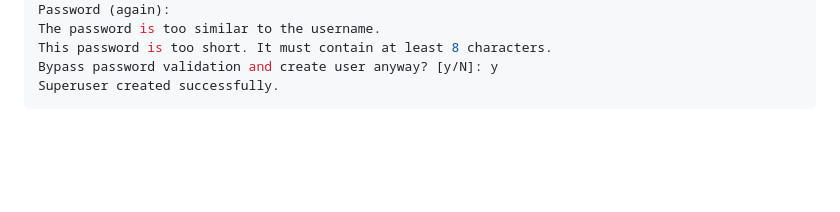
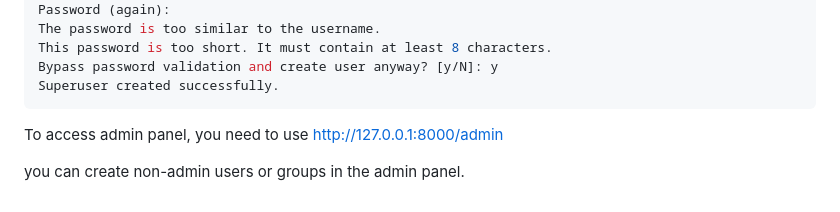
Before and after one commit to raghav-nayak/chai_aur_django, a Markdown page: notes/04_tailwind_and_super_user.md, the part around the change. Drawn GitHub-style; blank space fills up the shorter version.

Commit message:
admin panel

````diff
--- a/notes/04_tailwind_and_super_user.md
+++ b/notes/04_tailwind_and_super_user.md
@@ -154,3 +154,8 @@ This password is too short. It must contain at least 8 characters.
 Bypass password validation and create user anyway? [y/N]: y
 Superuser created successfully.
 ```
+
+To access admin panel, you need to use
+http://127.0.0.1:8000/admin
+
+you can create non-admin users or groups in the admin panel.
````
